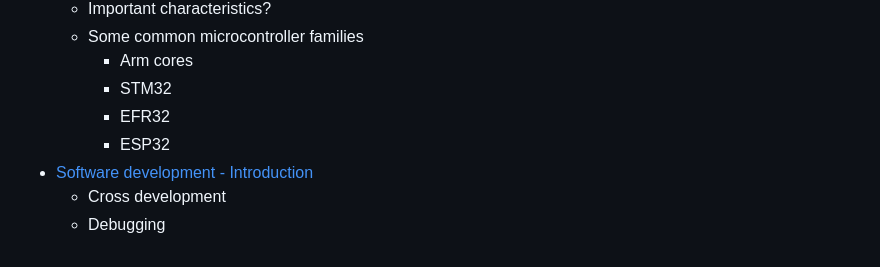
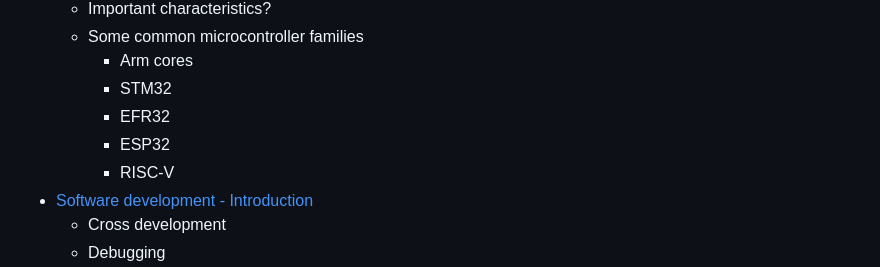
Before and after one commit to PascalBod/embedded-systems-for-ML, a Markdown page: README.md, the part around the change. GitHub-like rendering.

Commit message:
Mention RISC-V in summary

```diff
--- a/README.md
+++ b/README.md
@@ -118,6 +118,7 @@ Solutions to the practice sessions are available to sponsors. Check the [sponsor
     * STM32
     * EFR32
     * ESP32
+    * RISC-V
 * [Software development - Introduction](https://pascalbod.github.io/embedded-systems-for-ML/050-SoftDevIntroduction.html)
   * Cross development
   * Debugging
```
